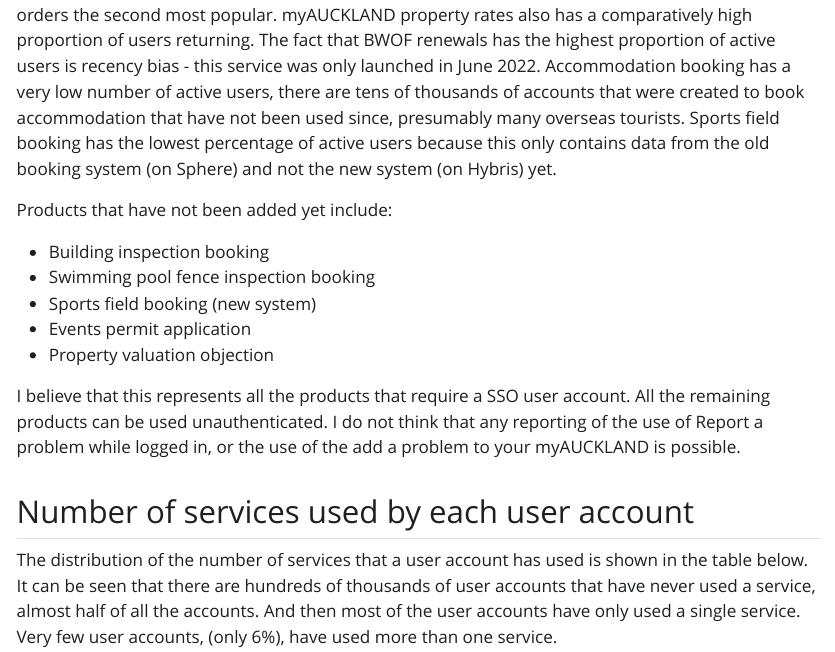
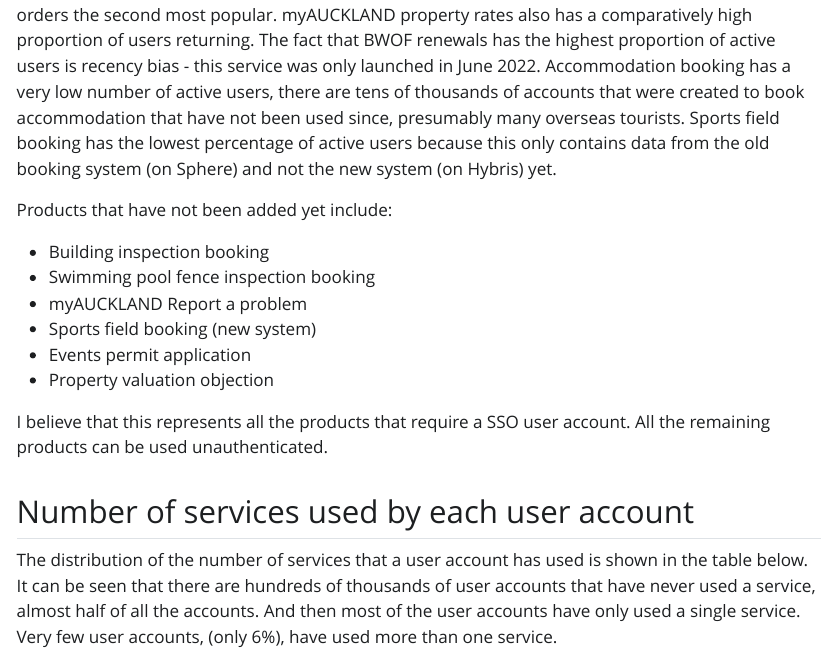
Before and after one commit to stuartyoungnz/SSO, a Quarto document (SSO-dashboard.qmd): the page in a window 1100 px wide, from 2120 px down. The pictures show the output file SSO-dashboard.html that the author committed with the source, opened offline; Quarto's library style sheets are replaced by a plain one without menus.

Commit message:
minor changes to check Netify publishing

```diff
--- a/SSO-dashboard.qmd
+++ b/SSO-dashboard.qmd
@@ -518,11 +518,12 @@ Products that have not been added yet include:
 
 - Building inspection booking
 - Swimming pool fence inspection booking
+- myAUCKLAND Report a problem
 - Sports field booking (new system)
 - Events permit application
 - Property valuation objection
 
-I believe that this represents all the products that require a SSO user account. All the remaining products can be used unauthenticated. I do not think that any reporting of the use of Report a problem while logged in, or the use of the add a problem to your myAUCKLAND is possible.
+I believe that this represents all the products that require a SSO user account. All the remaining products can be used unauthenticated.
 
 ## Number of services used by each user account
 
```
Also changed, not shown: SSO-dashboard.html.
